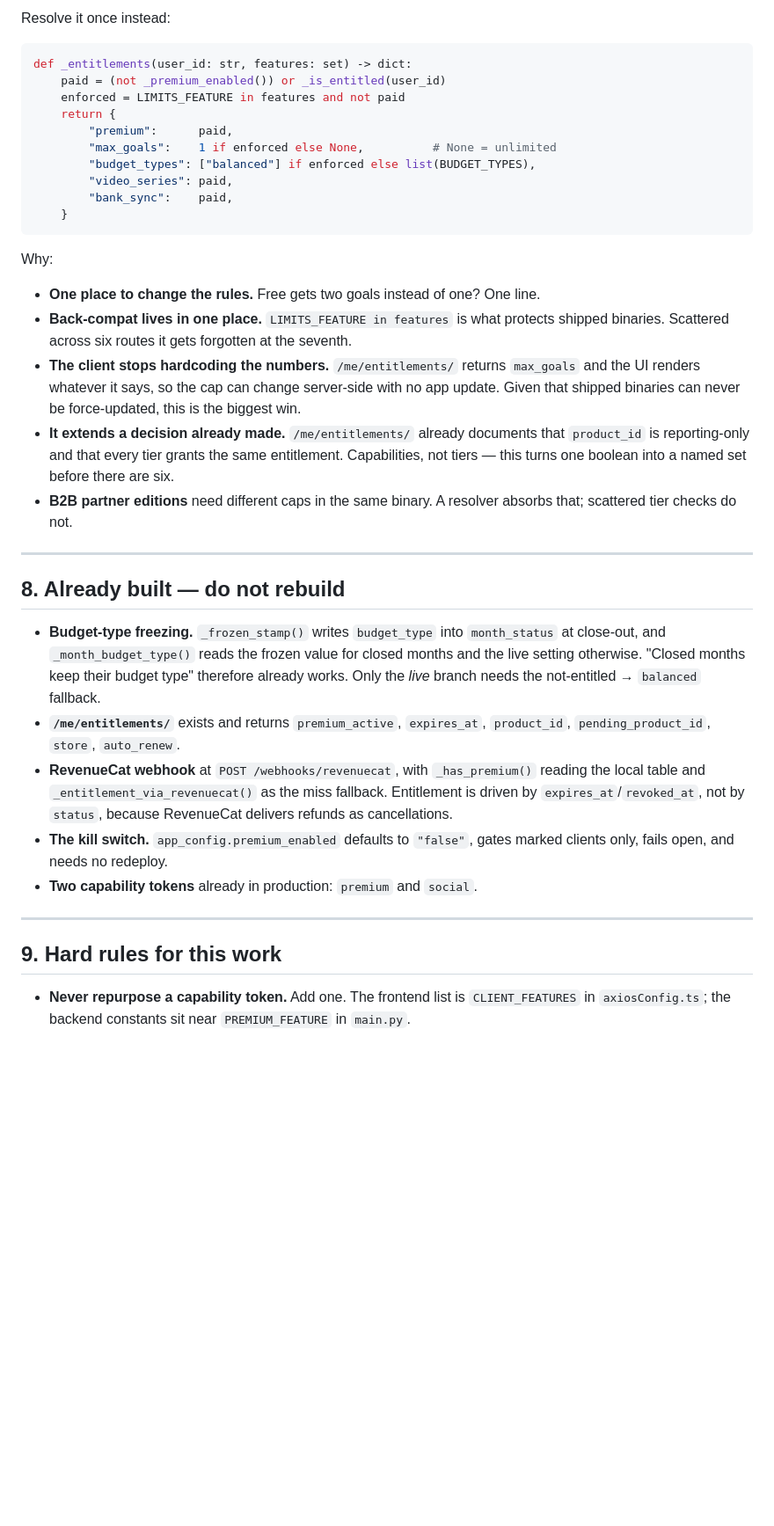
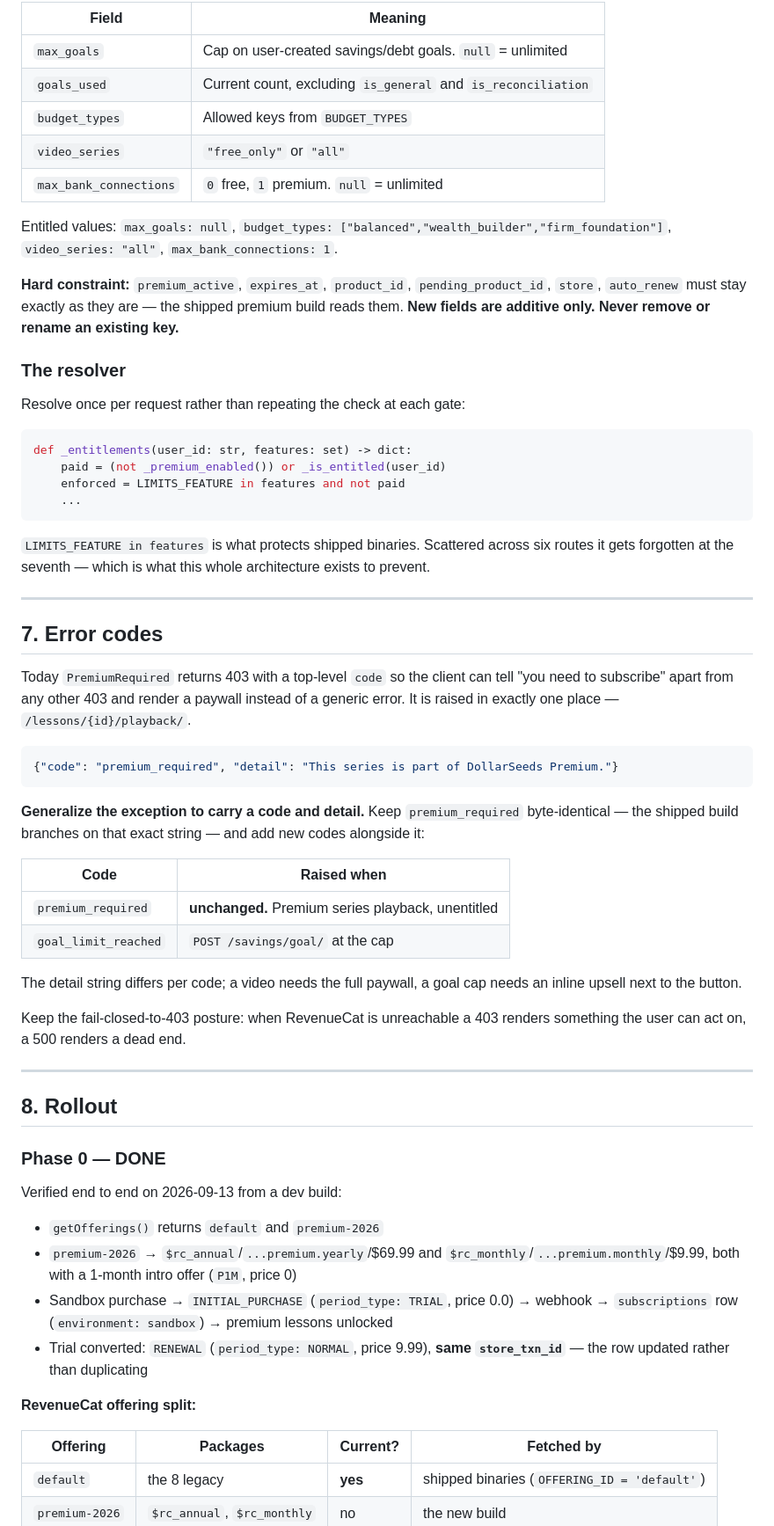
Before and after one commit to LucasFCustodio/DollarSeeds, a Markdown page: SUBSCRIPTION_REWORK.md, the part around one of its changes. Shown at 88% size. GitHub-like rendering; blank space fills up the shorter version.

Commit message:
Subscriptions rework .md file

````diff
--- a/SUBSCRIPTION_REWORK.md
+++ b/SUBSCRIPTION_REWORK.md
@@ -199,55 +176,79 @@ if _premium_enabled() and LIMITS_FEATURE in features and not _is_entitled(user_i
 ```
 
-Resolve it once instead:
+| Field | Meaning |
+|---|---|
+| `max_goals` | Cap on user-created savings/debt goals. `null` = unlimited |
+| `goals_used` | Current count, excluding `is_general` and `is_reconciliation` |
+| `budget_types` | Allowed keys from `BUDGET_TYPES` |
+| `video_series` | `"free_only"` or `"all"` |
+| `max_bank_connections` | `0` free, `1` premium. `null` = unlimited |
+
+Entitled values: `max_goals: null`, `budget_types: ["balanced","wealth_builder","firm_foundation"]`,
+`video_series: "all"`, `max_bank_connections: 1`.
+
+**Hard constraint:** `premium_active`, `expires_at`, `product_id`, `pending_product_id`,
+`store`, `auto_renew` must stay exactly as they are — the shipped premium build reads them.
+**New fields are additive only. Never remove or rename an existing key.**
+
+### The resolver
+
+Resolve once per request rather than repeating the check at each gate:
 
 ```python
 def _entitlements(user_id: str, features: set) -> dict:
     paid = (not _premium_enabled()) or _is_entitled(user_id)
     enforced = LIMITS_FEATURE in features and not paid
-    return {
-        "premium":      paid,
-        "max_goals":    1 if enforced else None,          # None = unlimited
-        "budget_types": ["balanced"] if enforced else list(BUDGET_TYPES),
-        "video_series": paid,
-        "bank_sync":    paid,
-    }
+    ...
 ```
 
-Why:
-
-- **One place to change the rules.** Free gets two goals instead of one? One line.
-- **Back-compat lives in one place.** `LIMITS_FEATURE in features` is what protects
-  shipped binaries. Scattered across six routes it gets forgotten at the seventh.
-- **The client stops hardcoding the numbers.** `/me/entitlements/` returns `max_goals`
-  and the UI renders whatever it says, so the cap can change server-side with no app
-  update. Given that shipped binaries can never be force-updated, this is the biggest win.
-- **It extends a decision already made.** `/me/entitlements/` already documents that
-  `product_id` is reporting-only and that every tier grants the same entitlement.
-  Capabilities, not tiers — this turns one boolean into a named set before there are six.
-- **B2B partner editions** need different caps in the same binary. A resolver absorbs
-  that; scattered tier checks do not.
+`LIMITS_FEATURE in features` is what protects shipped binaries. Scattered across six
+routes it gets forgotten at the seventh — which is what this whole architecture exists to
+prevent.
 
 ---
 
-## 8. Already built — do not rebuild
+## 7. Error codes
 
-- **Budget-type freezing.** `_frozen_stamp()` writes `budget_type` into `month_status` at
-  close-out, and `_month_budget_type()` reads the frozen value for closed months and the
-  live setting otherwise. "Closed months keep their budget type" therefore already works.
-  Only the *live* branch needs the not-entitled → `balanced` fallback.
-- **`/me/entitlements/`** exists and returns `premium_active`, `expires_at`, `product_id`,
-  `pending_product_id`, `store`, `auto_renew`.
-- **RevenueCat webhook** at `POST /webhooks/revenuecat`, with `_has_premium()` reading the
-  local table and `_entitlement_via_revenuecat()` as the miss fallback. Entitlement is
-  driven by `expires_at`/`revoked_at`, not by `status`, because RevenueCat delivers
-  refunds as cancellations.
-- **The kill switch.** `app_config.premium_enabled` defaults to `"false"`, gates marked
-  clients only, fails open, and needs no redeploy.
-- **Two capability tokens** already in production: `premium` and `social`.
+Today `PremiumRequired` returns 403 with a top-level `code` so the client can tell "you
+need to subscribe" apart from any other 403 and render a paywall instead of a generic
+error. It is raised in exactly one place — `/lessons/{id}/playback/`.
+
+```python
+{"code": "premium_required", "detail": "This series is part of DollarSeeds Premium."}
+```
+
+**Generalize the exception to carry a code and detail.** Keep `premium_required`
+byte-identical — the shipped build branches on that exact string — and add new codes
+alongside it:
+
+| Code | Raised when |
+|---|---|
+| `premium_required` | **unchanged.** Premium series playback, unentitled |
+| `goal_limit_reached` | `POST /savings/goal/` at the cap |
+
+The detail string differs per code; a video needs the full paywall, a goal cap needs an
+inline upsell next to the button.
+
+Keep the fail-closed-to-403 posture: when RevenueCat is unreachable a 403 renders
+something the user can act on, a 500 renders a dead end.
 
 ---
 
-## 9. Hard rules for this work
+## 8. Rollout
 
-- **Never repurpose a capability token.** Add one. The frontend list is `CLIENT_FEATURES`
-  in `axiosConfig.ts`; the backend constants sit near `PREMIUM_FEATURE` in `main.py`.
+### Phase 0 — DONE
+
+Verified end to end on 2026-09-13 from a dev build:
+
+- `getOfferings()` returns `default` and `premium-2026`
+- `premium-2026` → `$rc_annual`/`...premium.yearly`/$69.99 and `$rc_monthly`/`...premium.monthly`/$9.99, both with a 1-month intro offer (`P1M`, price 0)
+- Sandbox purchase → `INITIAL_PURCHASE` (`period_type: TRIAL`, price 0.0) → webhook → `subscriptions` row (`environment: sandbox`) → premium lessons unlocked
+- Trial converted: `RENEWAL` (`period_type: NORMAL`, price 9.99), **same `store_txn_id`** — the row updated rather than duplicating
+
+**RevenueCat offering split:**
+
+| Offering | Packages | Current? | Fetched by |
+|---|---|---|---|
+| `default` | the 8 legacy | **yes** | shipped binaries (`OFFERING_ID = 'default'`) |
+| `premium-2026` | `$rc_annual`, `$rc_monthly` | no | the new build |
+
````
Also changed, not shown: other parts of SUBSCRIPTION_REWORK.md (+241 -152 lines).
